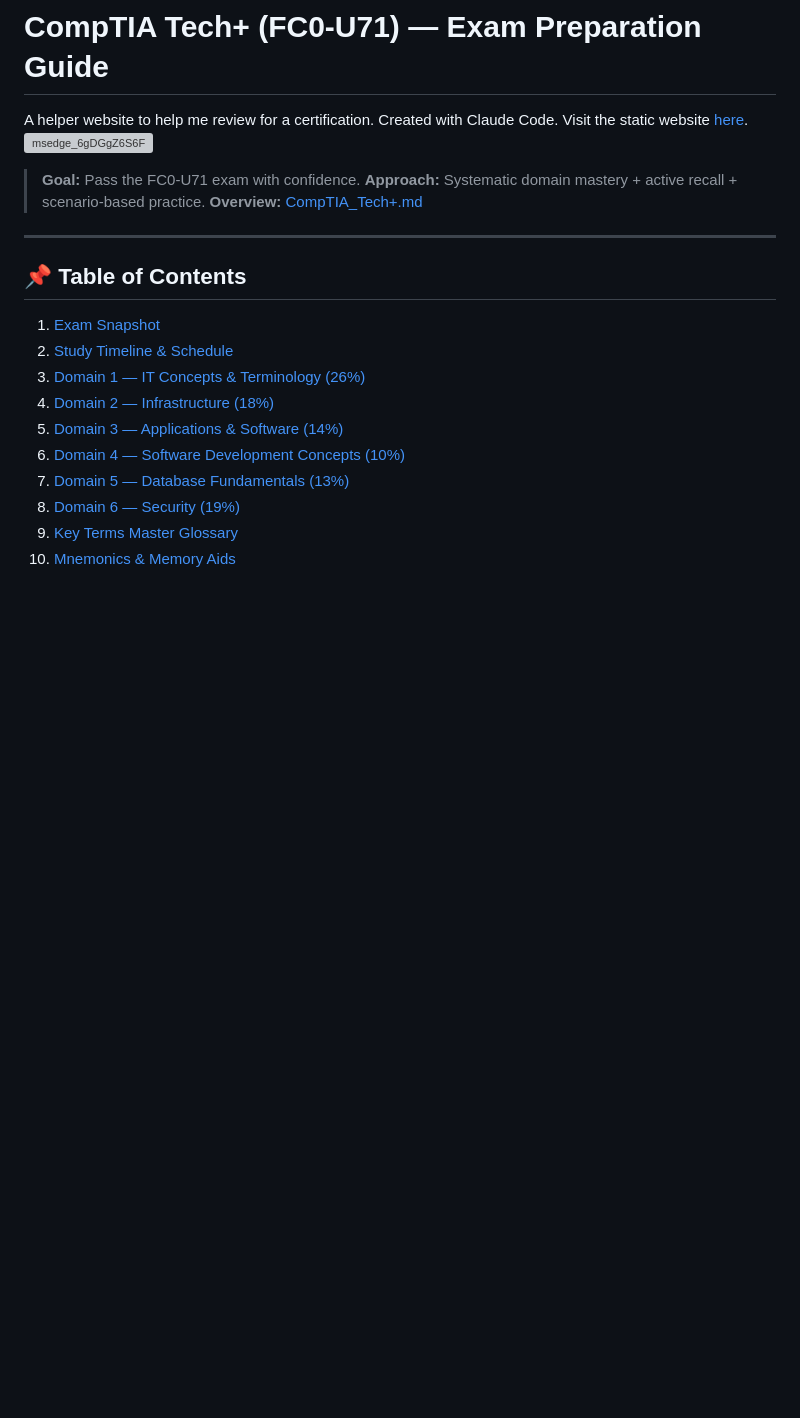
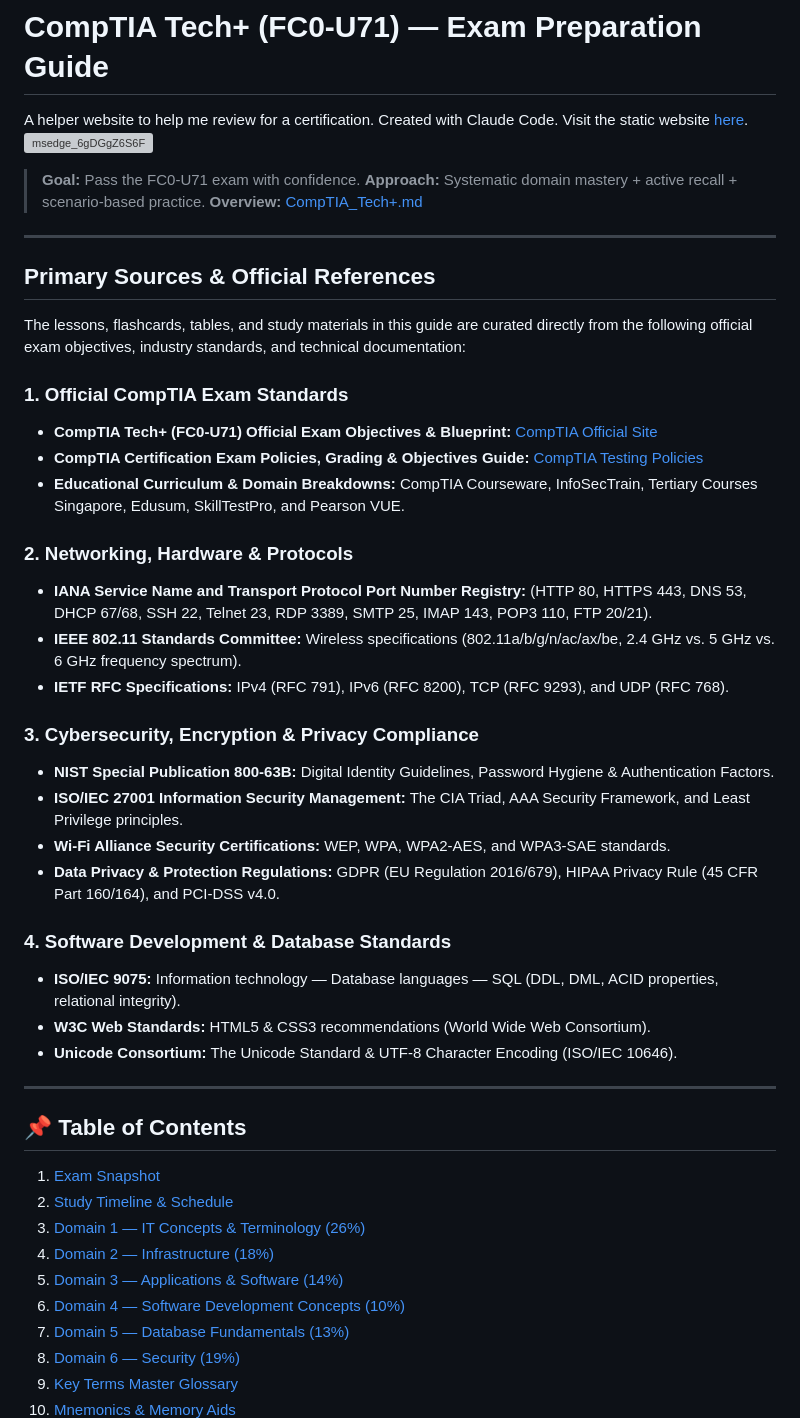
Before and after one commit to Jzurcc/comptia-tech-review-website, a Markdown page: README.md, the part around the change. Rendered like a GitHub page; blank space fills up the shorter version; grey boxes are pictures that could not be loaded.

Commit message:
add sources

```diff
--- a/README.md
+++ b/README.md
@@ -5,6 +5,34 @@ A helper website to help me review for a certification. Created with Claude Code
 > **Goal:** Pass the FC0-U71 exam with confidence.
 > **Approach:** Systematic domain mastery + active recall + scenario-based practice.
 > **Overview:** [CompTIA_Tech+.md](CompTIA_Tech+.md)
+
+---
+
+## Primary Sources & Official References
+
+The lessons, flashcards, tables, and study materials in this guide are curated directly from the following official exam objectives, industry standards, and technical documentation:
+
+### 1. Official CompTIA Exam Standards
+- **CompTIA Tech+ (FC0-U71) Official Exam Objectives & Blueprint:** [CompTIA Official Site](https://www.comptia.org/certifications/tech)
+- **CompTIA Certification Exam Policies, Grading & Objectives Guide:** [CompTIA Testing Policies](https://www.comptia.org/testing/testing-policies-procedures)
+- **Educational Curriculum & Domain Breakdowns:** CompTIA Courseware, InfoSecTrain, Tertiary Courses Singapore, Edusum, SkillTestPro, and Pearson VUE.
+
+### 2. Networking, Hardware & Protocols
+- **IANA Service Name and Transport Protocol Port Number Registry:** (HTTP 80, HTTPS 443, DNS 53, DHCP 67/68, SSH 22, Telnet 23, RDP 3389, SMTP 25, IMAP 143, POP3 110, FTP 20/21).
+- **IEEE 802.11 Standards Committee:** Wireless specifications (802.11a/b/g/n/ac/ax/be, 2.4 GHz vs. 5 GHz vs. 6 GHz frequency spectrum).
+- **IETF RFC Specifications:** IPv4 (RFC 791), IPv6 (RFC 8200), TCP (RFC 9293), and UDP (RFC 768).
+
+### 3. Cybersecurity, Encryption & Privacy Compliance
+- **NIST Special Publication 800-63B:** Digital Identity Guidelines, Password Hygiene & Authentication Factors.
+- **ISO/IEC 27001 Information Security Management:** The CIA Triad, AAA Security Framework, and Least Privilege principles.
+- **Wi-Fi Alliance Security Certifications:** WEP, WPA, WPA2-AES, and WPA3-SAE standards.
+- **Data Privacy & Protection Regulations:** GDPR (EU Regulation 2016/679), HIPAA Privacy Rule (45 CFR Part 160/164), and PCI-DSS v4.0.
+
+### 4. Software Development & Database Standards
+- **ISO/IEC 9075:** Information technology — Database languages — SQL (DDL, DML, ACID properties, relational integrity).
+- **W3C Web Standards:** HTML5 & CSS3 recommendations (World Wide Web Consortium).
+- **Unicode Consortium:** The Unicode Standard & UTF-8 Character Encoding (ISO/IEC 10646).
+
 ---
 
 ## 📌 Table of Contents
```
